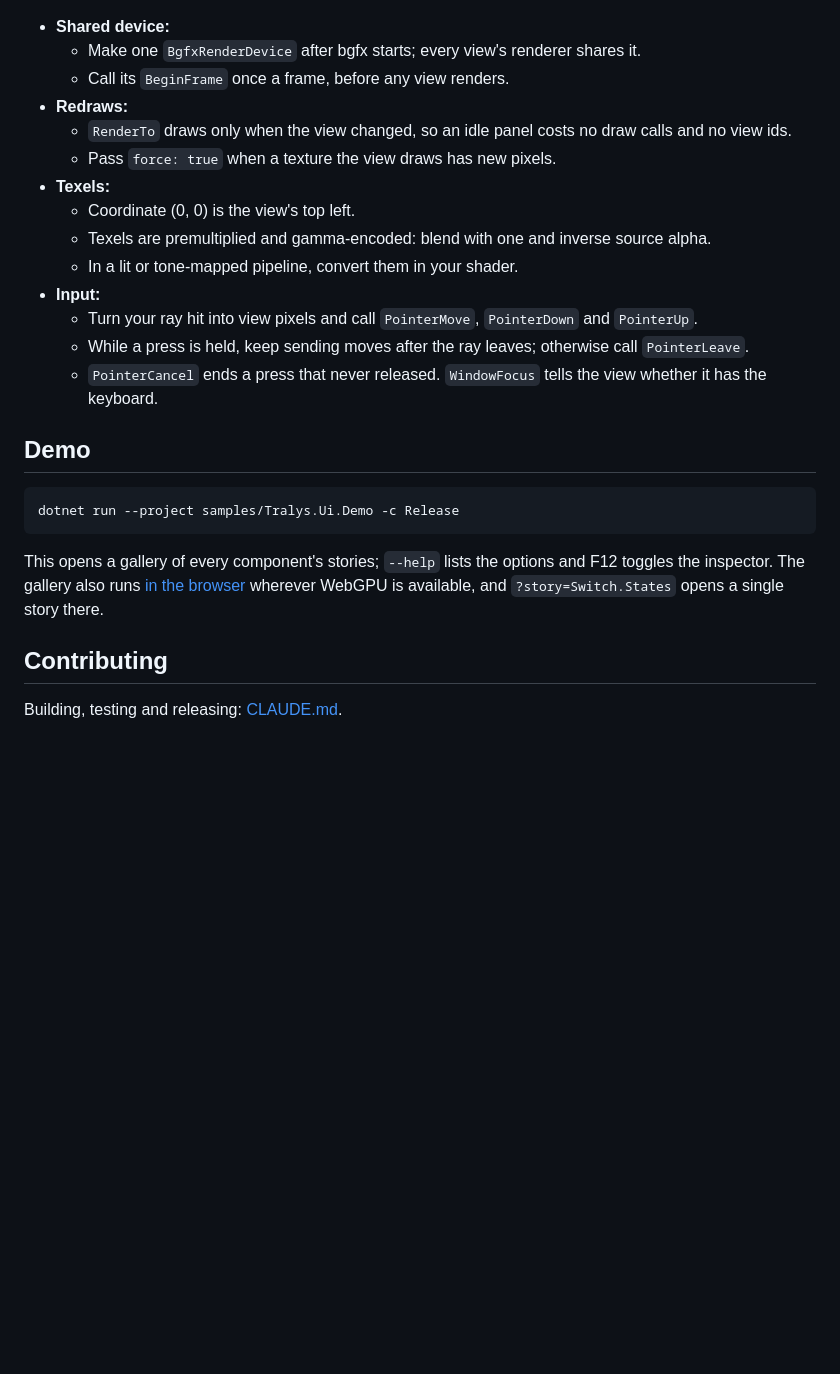
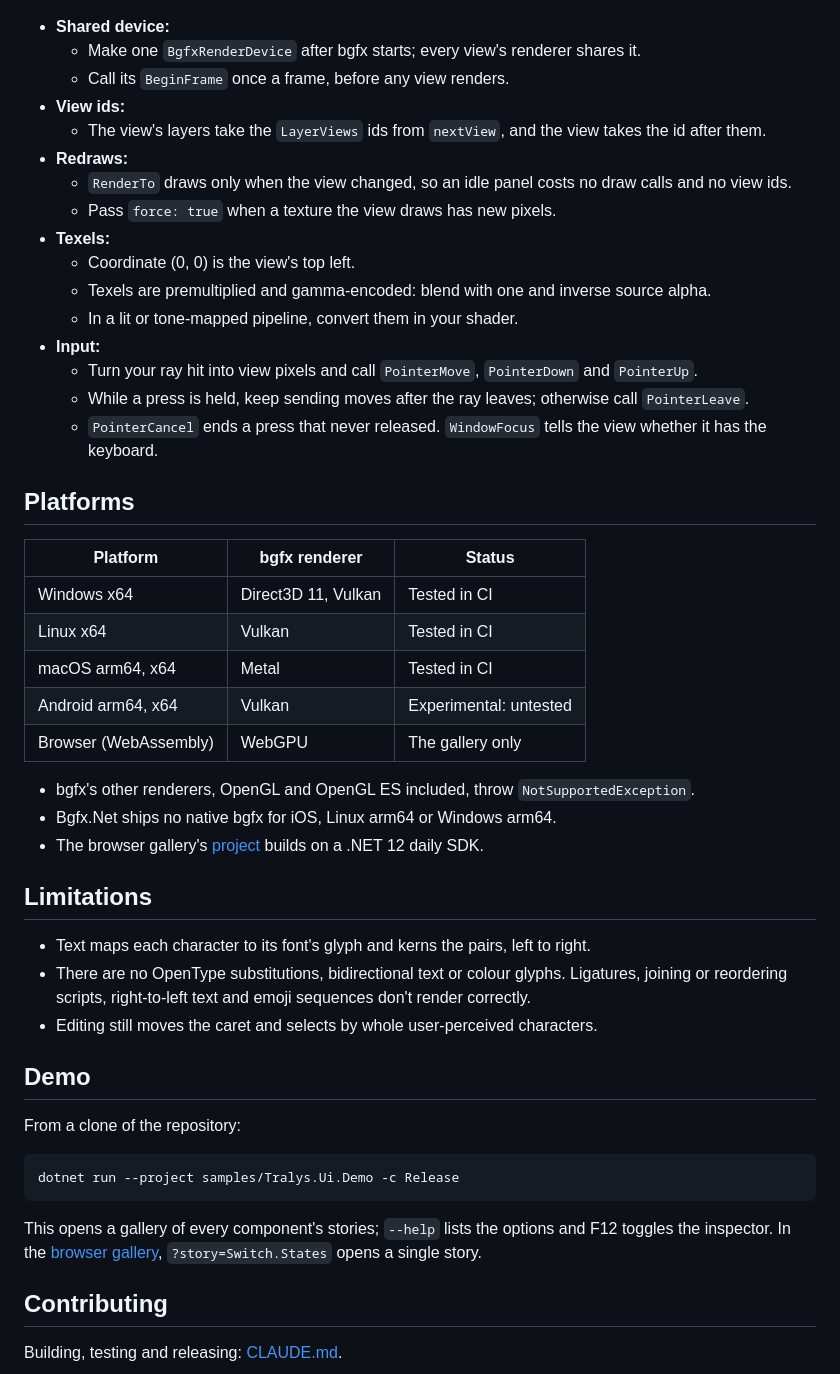
Before and after one commit to tralys/Tralys.Ui, a Markdown page: README.md, the part around one of its changes. GitHub-like rendering; blank space fills up the shorter version.

````diff
--- a/README.md
+++ b/README.md
@@ -149,6 +162,8 @@ if (renderer.RenderTo(view, target, (ushort)(nextView + LayerViews), nextView, L
 - **Shared device:**
   - Make one `BgfxRenderDevice` after bgfx starts; every view's renderer shares it.
   - Call its `BeginFrame` once a frame, before any view renders.
+- **View ids:**
+  - The view's layers take the `LayerViews` ids from `nextView`, and the view takes the id after them.
 - **Redraws:**
   - `RenderTo` draws only when the view changed, so an idle panel costs no draw calls and no view ids.
   - Pass `force: true` when a texture the view draws has new pixels.
@@ -161,15 +176,38 @@ if (renderer.RenderTo(view, target, (ushort)(nextView + LayerViews), nextView, L
   - While a press is held, keep sending moves after the ray leaves; otherwise call `PointerLeave`.
   - `PointerCancel` ends a press that never released. `WindowFocus` tells the view whether it has the keyboard.
 
+## Platforms
+
+| Platform | bgfx renderer | Status |
+|---|---|---|
+| Windows x64 | Direct3D 11, Vulkan | Tested in CI |
+| Linux x64 | Vulkan | Tested in CI |
+| macOS arm64, x64 | Metal | Tested in CI |
+| Android arm64, x64 | Vulkan | Experimental: untested |
+| Browser (WebAssembly) | WebGPU | The gallery only |
+
+- bgfx's other renderers, OpenGL and OpenGL ES included, throw `NotSupportedException`.
+- Bgfx.Net ships no native bgfx for iOS, Linux arm64 or Windows arm64.
+- The browser gallery's [project](https://github.com/tralys/Tralys.Ui/tree/master/samples/Tralys.Ui.Gallery.Web)
+  builds on a .NET 12 daily SDK.
+
+## Limitations
+
+- Text maps each character to its font's glyph and kerns the pairs, left to right.
+- There are no OpenType substitutions, bidirectional text or colour glyphs. Ligatures, joining or reordering
+  scripts, right-to-left text and emoji sequences don't render correctly.
+- Editing still moves the caret and selects by whole user-perceived characters.
+
 ## Demo
+
+From a clone of the repository:
 
 ```sh
 dotnet run --project samples/Tralys.Ui.Demo -c Release
 ```
 
-This opens a gallery of every component's stories; `--help` lists the options and F12 toggles the inspector. The
-gallery also runs [in the browser](https://tralys.github.io/Tralys.Ui/) wherever WebGPU is available, and
-`?story=Switch.States` opens a single story there.
+This opens a gallery of every component's stories; `--help` lists the options and F12 toggles the inspector. In the
+[browser gallery](https://tralys.github.io/Tralys.Ui/), `?story=Switch.States` opens a single story.
 
 ## Contributing
 
````
Also changed, not shown: other parts of README.md (+36 -23 lines), .github/gallery.png (added).
